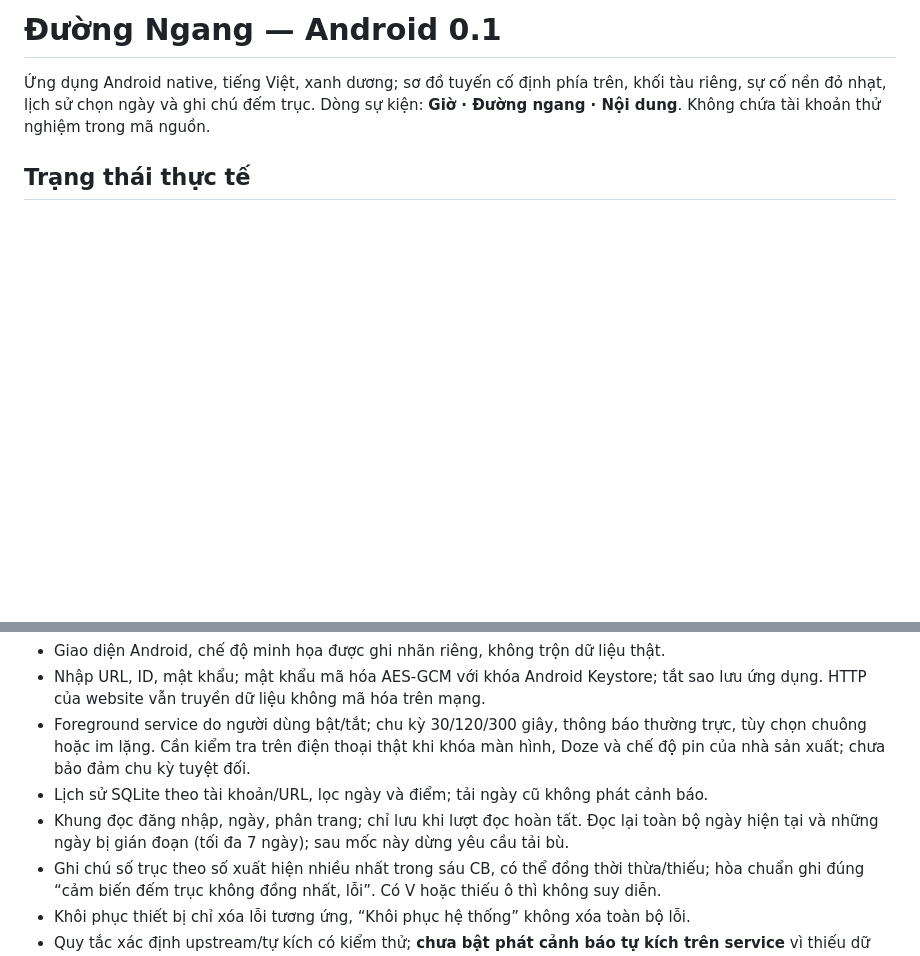
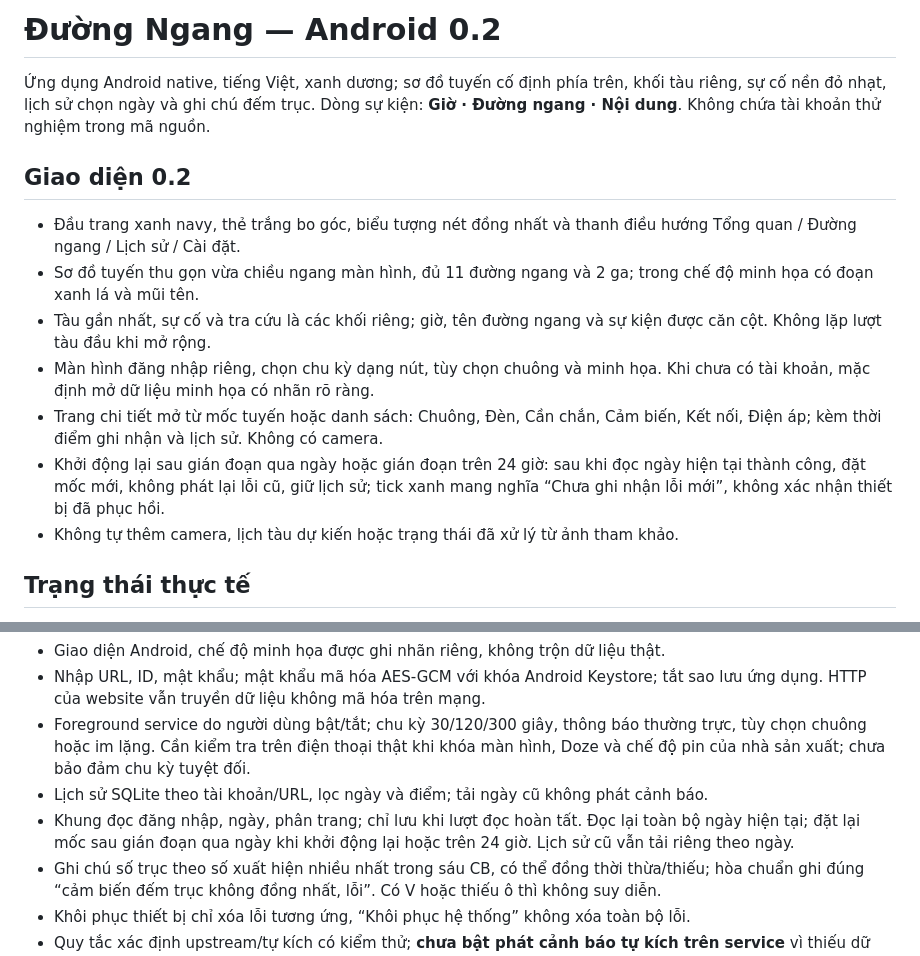
Before and after one commit to cuongthinkpad-ui/app-duong-ngang, a Markdown page: README.md, 2 parts joined by grey strips. Drawn GitHub-style; blank space fills up the shorter version.

```diff
--- a/README.md
+++ b/README.md
@@ -1,6 +1,16 @@
-# Đường Ngang — Android 0.1
+# Đường Ngang — Android 0.2
 
 Ứng dụng Android native, tiếng Việt, xanh dương; sơ đồ tuyến cố định phía trên, khối tàu riêng, sự cố nền đỏ nhạt, lịch sử chọn ngày và ghi chú đếm trục. Dòng sự kiện: **Giờ · Đường ngang · Nội dung**. Không chứa tài khoản thử nghiệm trong mã nguồn.
+
+## Giao diện 0.2
+
+- Đầu trang xanh navy, thẻ trắng bo góc, biểu tượng nét đồng nhất và thanh điều hướng Tổng quan / Đường ngang / Lịch sử / Cài đặt.
+- Sơ đồ tuyến thu gọn vừa chiều ngang màn hình, đủ 11 đường ngang và 2 ga; trong chế độ minh họa có đoạn xanh lá và mũi tên.
+- Tàu gần nhất, sự cố và tra cứu là các khối riêng; giờ, tên đường ngang và sự kiện được căn cột. Không lặp lượt tàu đầu khi mở rộng.
+- Màn hình đăng nhập riêng, chọn chu kỳ dạng nút, tùy chọn chuông và minh họa. Khi chưa có tài khoản, mặc định mở dữ liệu minh họa có nhãn rõ ràng.
+- Trang chi tiết mở từ mốc tuyến hoặc danh sách: Chuông, Đèn, Cần chắn, Cảm biến, Kết nối, Điện áp; kèm thời điểm ghi nhận và lịch sử. Không có camera.
+- Khởi động lại sau gián đoạn qua ngày hoặc gián đoạn trên 24 giờ: sau khi đọc ngày hiện tại thành công, đặt mốc mới, không phát lại lỗi cũ, giữ lịch sử; tick xanh mang nghĩa “Chưa ghi nhận lỗi mới”, không xác nhận thiết bị đã phục hồi.
+- Không tự thêm camera, lịch tàu dự kiến hoặc trạng thái đã xử lý từ ảnh tham khảo.
 
 ## Trạng thái thực tế
 
@@ -11,7 +21,7 @@
 - Nhập URL, ID, mật khẩu; mật khẩu mã hóa AES-GCM với khóa Android Keystore; tắt sao lưu ứng dụng. HTTP của website vẫn truyền dữ liệu không mã hóa trên mạng.
 - Foreground service do người dùng bật/tắt; chu kỳ 30/120/300 giây, thông báo thường trực, tùy chọn chuông hoặc im lặng. Cần kiểm tra trên điện thoại thật khi khóa màn hình, Doze và chế độ pin của nhà sản xuất; chưa bảo đảm chu kỳ tuyệt đối.
 - Lịch sử SQLite theo tài khoản/URL, lọc ngày và điểm; tải ngày cũ không phát cảnh báo.
-- Khung đọc đăng nhập, ngày, phân trang; chỉ lưu khi lượt đọc hoàn tất. Đọc lại toàn bộ ngày hiện tại và những ngày bị gián đoạn (tối đa 7 ngày); sau mốc này dừng yêu cầu tải bù.
+- Khung đọc đăng nhập, ngày, phân trang; chỉ lưu khi lượt đọc hoàn tất. Đọc lại toàn bộ ngày hiện tại; đặt lại mốc sau gián đoạn qua ngày khi khởi động lại hoặc trên 24 giờ. Lịch sử cũ vẫn tải riêng theo ngày.
 - Ghi chú số trục theo số xuất hiện nhiều nhất trong sáu CB, có thể đồng thời thừa/thiếu; hòa chuẩn ghi đúng “cảm biến đếm trục không đồng nhất, lỗi”. Có V hoặc thiếu ô thì không suy diễn.
 - Khôi phục thiết bị chỉ xóa lỗi tương ứng, “Khôi phục hệ thống” không xóa toàn bộ lỗi.
 - Quy tắc xác định upstream/tự kích có kiểm thử; **chưa bật phát cảnh báo tự kích trên service** vì thiếu dữ liệu thực tế và ngưỡng thời gian đối chiếu đã xác nhận.
```
Also changed, not shown: other parts of README.md (+6 -0 lines), docs/UI_REVIEW.md (added, +15 -0 lines), downloads/README.md (+15 -6 lines), docs/screenshots/detail-0.2.png (added), docs/screenshots/history-0.2.png (added), docs/screenshots/overview-0.2.png (added), docs/screenshots/settings-0.2.png (added), 8 other files.
